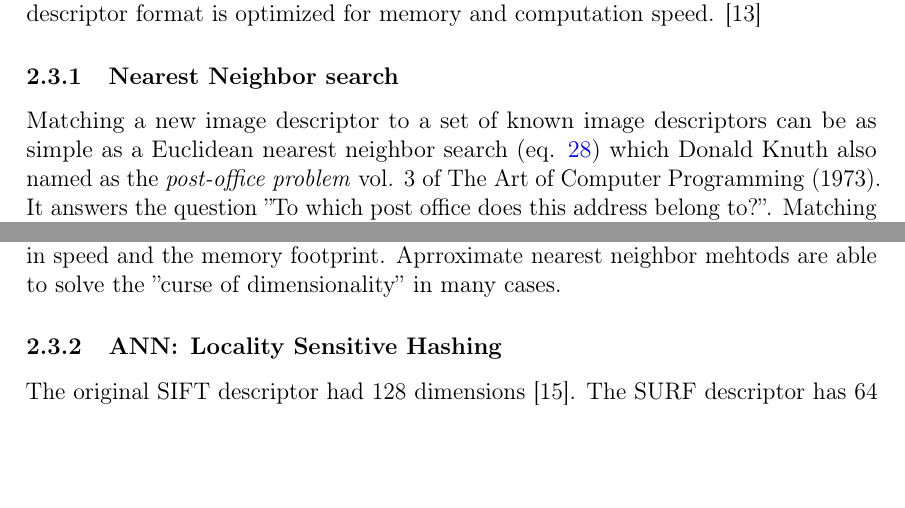
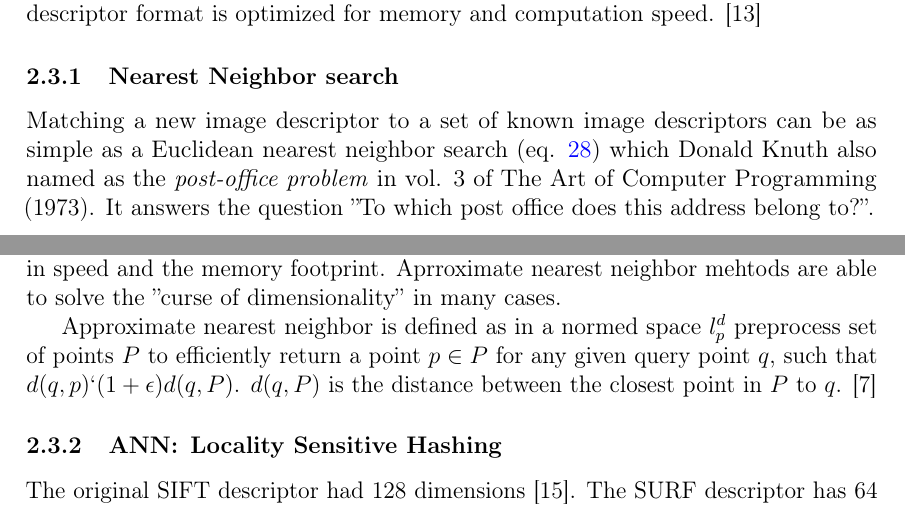
Before and after one commit to sulmanen/hash-thesis, a LaTeX thesis (hash.tex): two parts of pages 22 and 23 of 39 before the commit and two parts of pages 22 and 23 of 40 after it, joined at a grey line, cut so that both start at the same text, the shorter picture padded with empty space. Compiled offline with pdfLaTeX; a LaTeX package or settings file that is missing is left out.

Commit message:
couple of more paragraphs

```diff
--- a/hash.tex
+++ b/hash.tex
@@ -890,7 +890,9 @@ LDB stores intencity, means of the horizontal and vertical derivatives. LDB uses
 In order to match amongst a large number of images, the descriptors are quantized into visual words to speed up the search. In order to further optimize search, the descriptor format is optimized for memory and computation speed. \cite{Jegou2010}
 
 \subsubsection{Nearest Neighbor search}
-Matching a new image descriptor to a set of known image descriptors can be as simple as a Euclidean nearest neighbor search (eq. \ref{nneq}) which Donald Knuth also named as the \emph{post-office problem} vol. 3 of The Art of Computer Programming (1973). It answers the question ''To which post office does this address belong to?''. Matching in a set of millions of images is not feasible in user facing applications as the time complexity is $\mathcal{O}(nd)$ where $n$ is the number of image descriptors in the set and $d$ is the dimentionality of each image descriptor.
+Matching a new image descriptor to a set of known image descriptors can be as simple as a Euclidean nearest neighbor search (eq. \ref{nneq}) which Donald Knuth also named as the \emph{post-office problem} in vol. 3 of The Art of Computer Programming (1973). It answers the question ''To which post office does this address belong to?''.
+
+Matching in a set of millions of images is not feasible in user facing applications as the time complexity is $\mathcal{O}(nd)$ where $n$ is the number of image descriptors in the set and $d$ is the dimentionality of each image descriptor.
 
 
 \begin{equation}
@@ -907,6 +909,8 @@ NN(x) = arg \min_{y\in Y}\norm{x-y}^2
 \end{figure}
 
 To improve scalability, one can relax the conditions on nearest neighbor. The tradeoffs involved (fig. \ref{nntradeoffs}) are memory footprint, as the descriptors the faster the memory the descriptors are stored in, the more computationally feasible matching becomes at large scale. Increasing the quality of the matches will require sacrifices in speed and the memory footprint. Aprroximate nearest neighbor mehtods are able to solve the ''curse of dimensionality'' in many cases.
+
+Approximate nearest neighbor is defined as in a normed space $l_p^d$ preprocess set of points $P$ to efficiently return a point $p\in P$ for any given query point $q$, such that $d(q,p) \lq (1 + \epsilon)d(q,P)$. $d(q, P)$ is the distance between the closest point in $P$ to $q$. \cite{Gionis1999}
 
 \subsubsection{ANN: Locality Sensitive Hashing}
 The original SIFT descriptor had 128 dimensions \cite{Lowe1999}.  The SURF descriptor has 64 dimensions. Since the Nearest Neighbor search (eq. \ref{nneq}) time complexity is dependent on the descriptor dimension $d$, a search in 5 million images scales poorly. Locality Sensitive Hashing was developed to solve this ''curse of dimensionality'', where $d > 3$ for NN search \cite{Gionis1999}. LSH scales well for $d > 50$ \cite{Gionis1999}.
```
